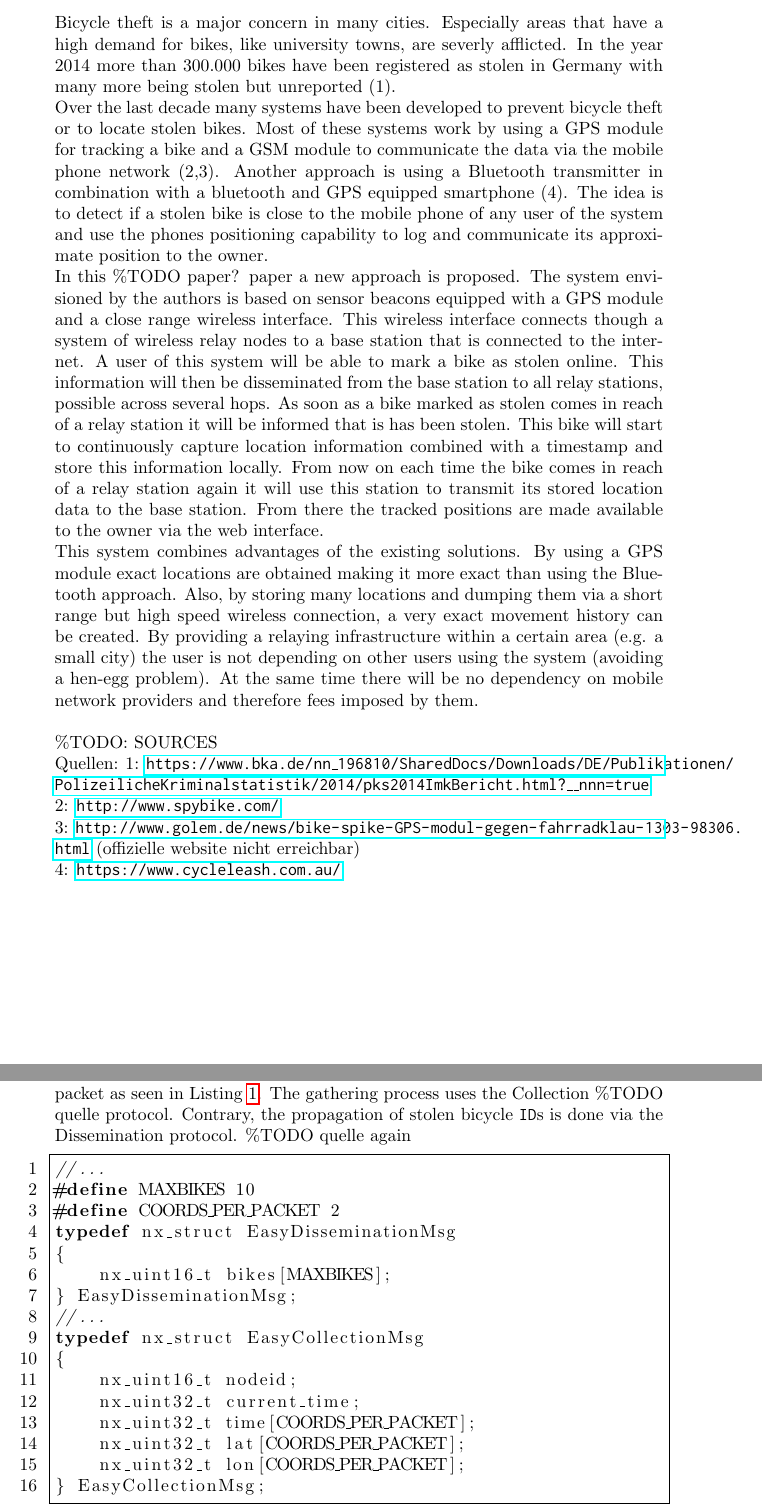
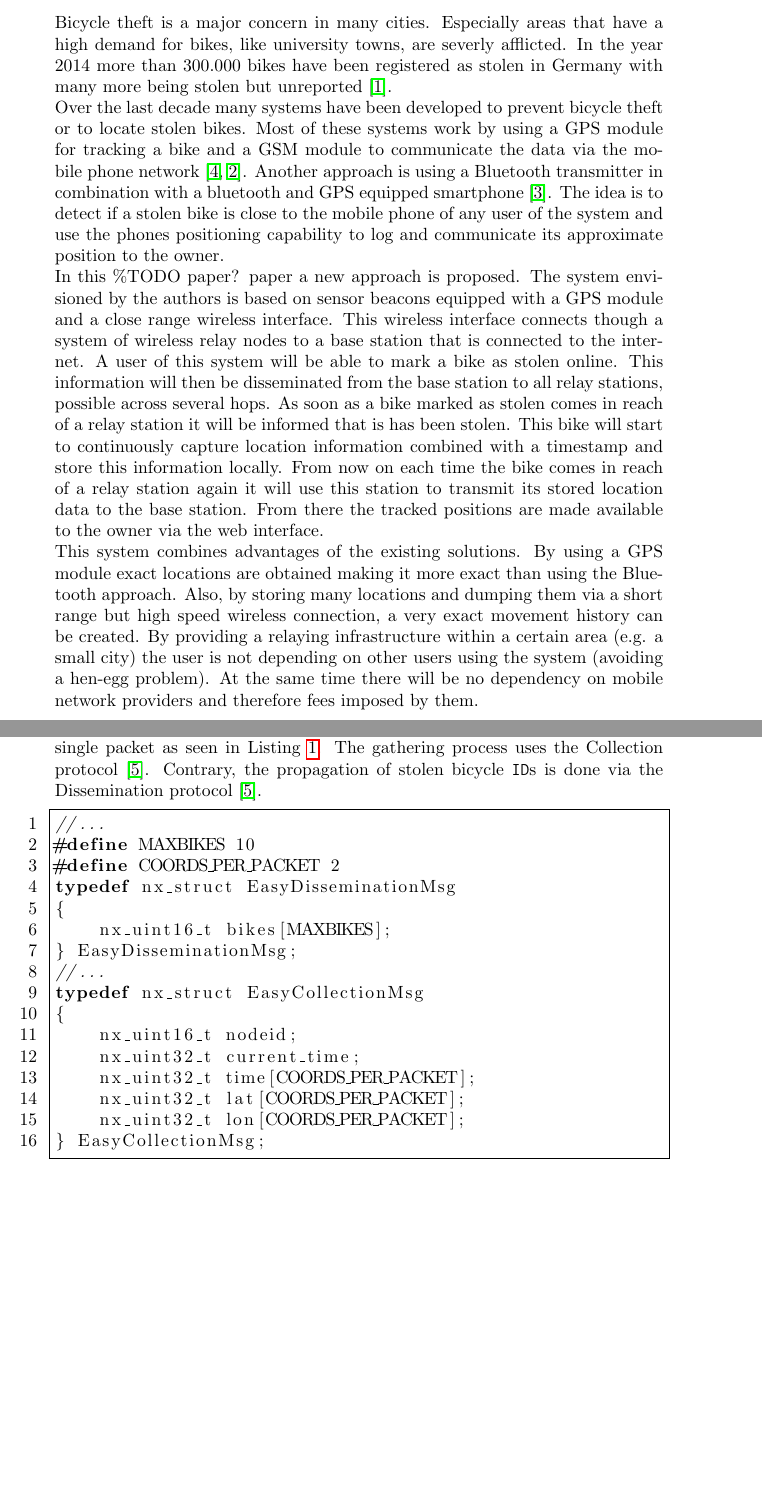
Before and after one commit to Cian47/anti_bicycle_theft, a LaTeX document (project_doc/project_doc.tex): two parts of pages 3 and 6 of 14 before the commit and two parts of pages 3 and 7 of 15 after it, joined at a grey line, cut so that both start at the same text, the shorter picture padded with empty space. The pictures show the PDF file project_doc/project_doc.pdf that the author committed with the source.

Commit message:
added cites. got rid of some TODOs

```diff
--- a/project_doc/project_doc.tex
+++ b/project_doc/project_doc.tex
@@ -86,21 +86,10 @@
 \setcounter{page}{1} %nun Seitennummerierung bei eins beginnen
 
 \section{Introduction}
-Bicycle theft is a major concern in many cities. Especially areas that have a high demand for bikes, like university towns, are severly afflicted. In the year 2014 more than 300.000 bikes have been registered as stolen in Germany with many more being stolen but unreported (1).\\
-Over the last decade many systems have been developed to prevent bicycle theft or to locate stolen bikes. Most of these systems work by using a GPS module for tracking a bike and a GSM module to communicate the data via the mobile phone network (2,3). Another approach is using a Bluetooth transmitter in combination with a bluetooth and GPS equipped smartphone (4). The idea is to detect if a stolen bike is close to the mobile phone of any user of the system and use the phones positioning capability to log and communicate its approximate position to the owner.\\
+Bicycle theft is a major concern in many cities. Especially areas that have a high demand for bikes, like university towns, are severly afflicted. In the year 2014 more than 300.000 bikes have been registered as stolen in Germany with many more being stolen but unreported \cite{bka}.\\
+Over the last decade many systems have been developed to prevent bicycle theft or to locate stolen bikes. Most of these systems work by using a GPS module for tracking a bike and a GSM module to communicate the data via the mobile phone network \cite{spybike,golembike}. Another approach is using a Bluetooth transmitter in combination with a bluetooth and GPS equipped smartphone \cite{leash}. The idea is to detect if a stolen bike is close to the mobile phone of any user of the system and use the phones positioning capability to log and communicate its approximate position to the owner.\\
 In this \%TODO paper? paper a new approach is proposed. The system envisioned by the authors is based on sensor beacons equipped with a GPS module and a close range wireless interface. This wireless interface connects though a system of wireless relay nodes to a base station that is connected to the internet. A user of this system will be able to mark a bike as stolen online. This information will then be disseminated from the base station to all relay stations, possible across several hops. As soon as a bike marked as stolen comes in reach of a relay station it will be informed that is has been stolen. This bike will start to continuously capture location information combined with a timestamp and store this information locally. From now on each time the bike comes in reach of a relay station again it will use this station to transmit its stored location data to the base station. From there the tracked positions are made available to the owner via the web interface.\\
 This system combines advantages of the existing solutions. By using a GPS module exact locations are obtained making it more exact than using the Bluetooth approach. Also, by storing many locations and dumping them via a short range but high speed wireless connection, a very exact movement history can be created. By providing a relaying infrastructure within a certain area (e.g. a small city) the user is not depending on other users using the system (avoiding a hen-egg problem). At the same time there will be no dependency on mobile network providers and therefore fees imposed by them.\\
-
-\%TODO: SOURCES\\
-Quellen:
-1: \url{https://www.bka.de/nn_196810/SharedDocs/Downloads/DE/Publikationen/PolizeilicheKriminalstatistik/2014/pks2014ImkBericht.html?__nnn=true}\\
-2:
-\url{http://www.spybike.com/}\\
-3:
-\url{http://www.golem.de/news/bike-spike-GPS-modul-gegen-fahrradklau-1303-98306.html}
-(offizielle website nicht erreichbar)\\
-4:
-\url{https://www.cycleleash.com.au/}\\
 
 \section{Environment}
 Before presenting the project we firstly show what the whole environment looks like. Firstly, IRIS motes\footnote{A full description can be found at \url{http://www.memsic.com/userfiles/files/Datasheets/WSN/IRIS_Datasheet.pdf}} are used (see Figure \ref{fig:mote}). Programs for the motes are written in nesC\footnote{\url{http://www.tinyos.net/api/nesc/doc/ref.pdf}}, compiled and flashed with tinyOS. Additionally, the computer used provides packages mentionend in Section \ref{sec:walkthrough} and is connected to a base station via USB Gateway, which can be seen in Figure \ref{fig:gateway}. Some of the motes are connected to a MTS420CC sensorboard (see Figure \ref{fig:420cc}). A GPS antenna is attached to the sensorboards.\footnote{Figure \ref{fig:mote}, \ref{fig:gateway} and \ref{fig:420cc} have been take from \url{https://user.informatik.uni-goettingen.de/~sensorlab/Hardware.php}}
@@ -199,7 +187,7 @@ $ python2 ./python-api/env/bikeDB/listen.py
 \end{lstlisting}
 
 \section{network protocols and mote insight \%todo: clever sectionname here}\label{sec:insight}
-As the walkthrough only showed how to use the project, this section will show the programs and protocols used for each mote in detail. As all motes are supposed to talk with each other, one superior header file is implemented. It provides easy changeable variables for the maximal amount of bicycles, that can be stolen at once as well as how many GPS coordinates are gathered in a single packet as seen in Listing \ref{lst:datamsg}. The gathering process uses the Collection \%TODO quelle protocol. Contrary, the propagation of stolen bicycle \texttt{ID}s is done via the Dissemination protocol. \%TODO quelle again
+As the walkthrough only showed how to use the project, this section will show the programs and protocols used for each mote in detail. As all motes are supposed to talk with each other, one superior header file is implemented. It provides easy changeable variables for the maximal amount of bicycles, that can be stolen at once as well as how many GPS coordinates are gathered in a single packet as seen in Listing \ref{lst:datamsg}. The gathering process uses the Collection protocol \cite{colldiss}. Contrary, the propagation of stolen bicycle \texttt{ID}s is done via the Dissemination protocol \cite{colldiss}.
 \begin{lstlisting}[numbers=left, frame=single,language=C, captionpos=b, caption={DataMsg.h, content of packets}, label=lst:datamsg]
 //...
 #define MAXBIKES 10
```
Also changed, not shown: project_doc/project_doc.pdf, project_doc/project_doc.tex (11 more changed lines).
